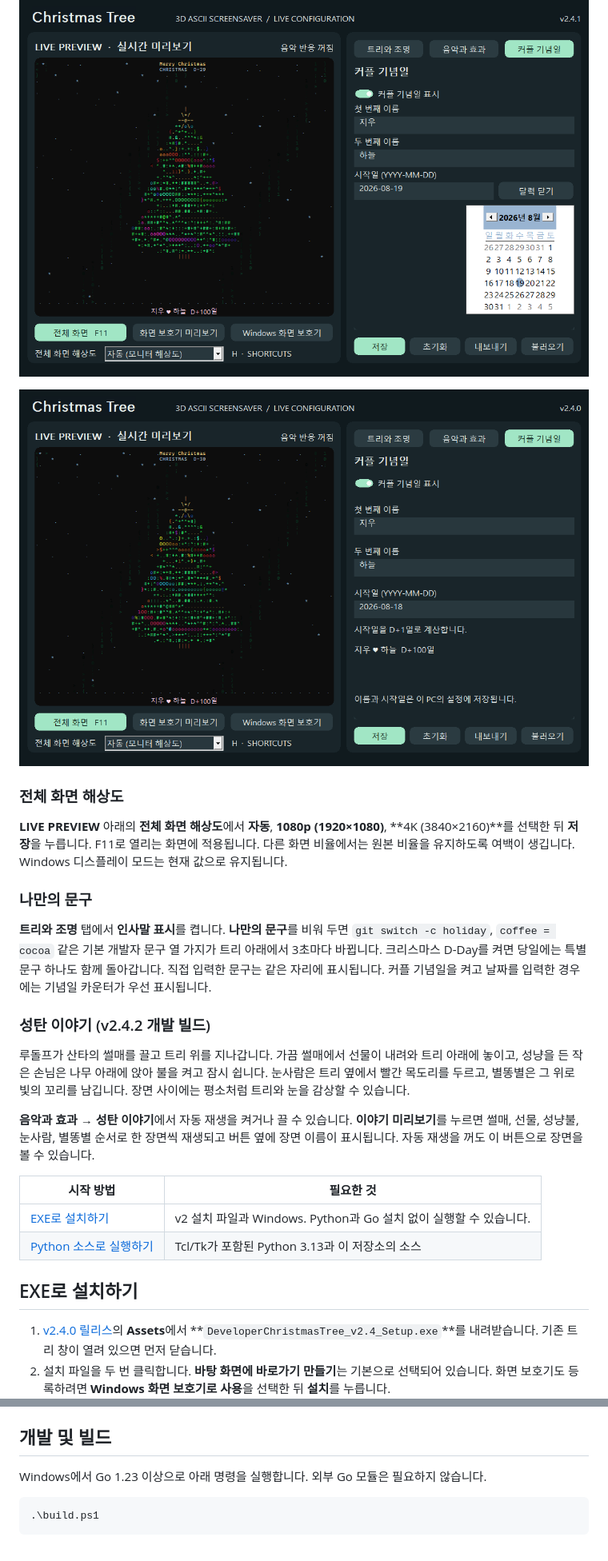
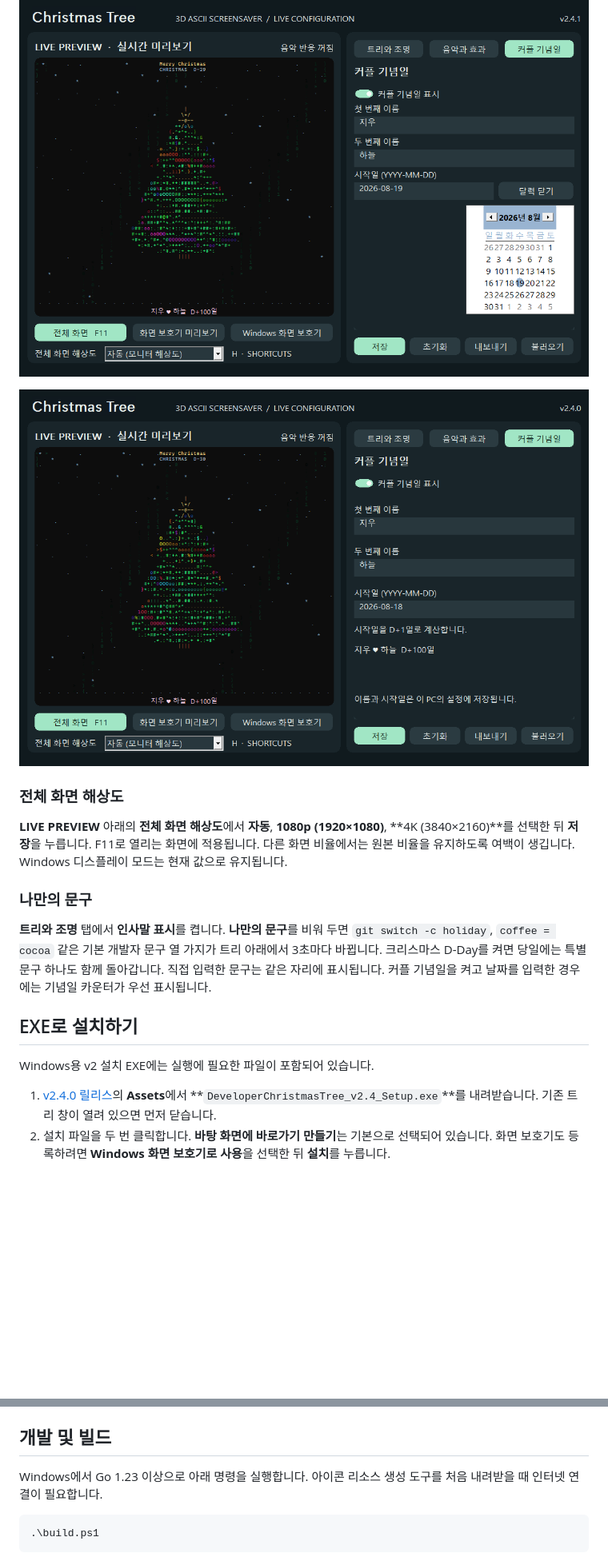
Before and after one commit to cheld536/-dev-Christmas-tree, a Markdown page: README.md, 2 parts joined by grey strips. Shown at 80% size. Drawn GitHub-style; folded sections open; blank space fills up the shorter version.

````diff
--- a/README.md
+++ b/README.md
@@ -21,9 +33,9 @@ Windows용 3D ASCII 크리스마스 트리입니다. 색과 회전, 눈, 코드
 
 ![커플 기념일의 시작일 옆에 열린 월별 달력](docs/images/couple-calendar-v2.4.1.png)
 
+![커플 기념일 탭과 트리 아래 D+100일 표시가 보이는 v2.4.0 설정 화면](docs/images/couple-v2.4.png)
+
 </details>
-
-![커플 기념일 탭과 트리 아래 D+100일 표시가 보이는 v2.4 설정 화면](docs/images/couple-v2.4.png)
 
 ### 전체 화면 해상도
 
@@ -33,18 +45,9 @@ Windows용 3D ASCII 크리스마스 트리입니다. 색과 회전, 눈, 코드
 
 **트리와 조명** 탭에서 **인사말 표시**를 켭니다. **나만의 문구**를 비워 두면 `git switch -c holiday`, `coffee = cocoa` 같은 기본 개발자 문구 열 가지가 트리 아래에서 3초마다 바뀝니다. 크리스마스 D-Day를 켜면 당일에는 특별 문구 하나도 함께 돌아갑니다. 직접 입력한 문구는 같은 자리에 표시됩니다. 커플 기념일을 켜고 날짜를 입력한 경우에는 기념일 카운터가 우선 표시됩니다.
 
-### 성탄 이야기 (v2.4.2 개발 빌드)
+## EXE로 설치하기
 
-루돌프가 산타의 썰매를 끌고 트리 위를 지나갑니다. 가끔 썰매에서 선물이 내려와 트리 아래에 놓이고, 성냥을 든 작은 손님은 나무 아래에 앉아 불을 켜고 잠시 쉽니다. 눈사람은 트리 옆에서 빨간 목도리를 두르고, 별똥별은 그 위로 빛의 꼬리를 남깁니다. 장면 사이에는 평소처럼 트리와 눈을 감상할 수 있습니다.
-
-**음악과 효과 → 성탄 이야기**에서 자동 재생을 켜거나 끌 수 있습니다. **이야기 미리보기**를 누르면 썰매, 선물, 성냥불, 눈사람, 별똥별 순서로 한 장면씩 재생되고 버튼 옆에 장면 이름이 표시됩니다. 자동 재생을 꺼도 이 버튼으로 장면을 볼 수 있습니다.
-
-| 시작 방법 | 필요한 것 |
-| --- | --- |
-| [EXE로 설치하기](#exe로-설치하기) | v2 설치 파일과 Windows. Python과 Go 설치 없이 실행할 수 있습니다. |
-| [Python 소스로 실행하기](#python-소스로-실행하기) | Tcl/Tk가 포함된 Python 3.13과 이 저장소의 소스 |
-
-## EXE로 설치하기
+Windows용 v2 설치 EXE에는 실행에 필요한 파일이 포함되어 있습니다.
 
 1. [v2.4.0 릴리스](https://github.com/cheld536/-dev-Christmas-tree/releases/tag/v2.4.0)의 **Assets**에서 **`DeveloperChristmasTree_v2.4_Setup.exe`**를 내려받습니다. 기존 트리 창이 열려 있으면 먼저 닫습니다.
 2. 설치 파일을 두 번 클릭합니다. **바탕 화면에 바로가기 만들기**는 기본으로 선택되어 있습니다. 화면 보호기도 등록하려면 **Windows 화면 보호기로 사용**을 선택한 뒤 **설치**를 누릅니다.
@@ -142,7 +153,7 @@ Python 전체 화면은 키나 마우스 입력으로 닫을 수 있습니다.
 
 ## 개발 및 빌드
 
-Windows에서 Go 1.23 이상으로 아래 명령을 실행합니다. 외부 Go 모듈은 필요하지 않습니다.
+Windows에서 Go 1.23 이상으로 아래 명령을 실행합니다. 아이콘 리소스 생성 도구를 처음 내려받을 때 인터넷 연결이 필요합니다.
 
 ```powershell
 .\build.ps1
````
Also changed, not shown: other parts of README.md (+30 -9 lines), docs/images/story-settings-v2.4.2.png (added).
